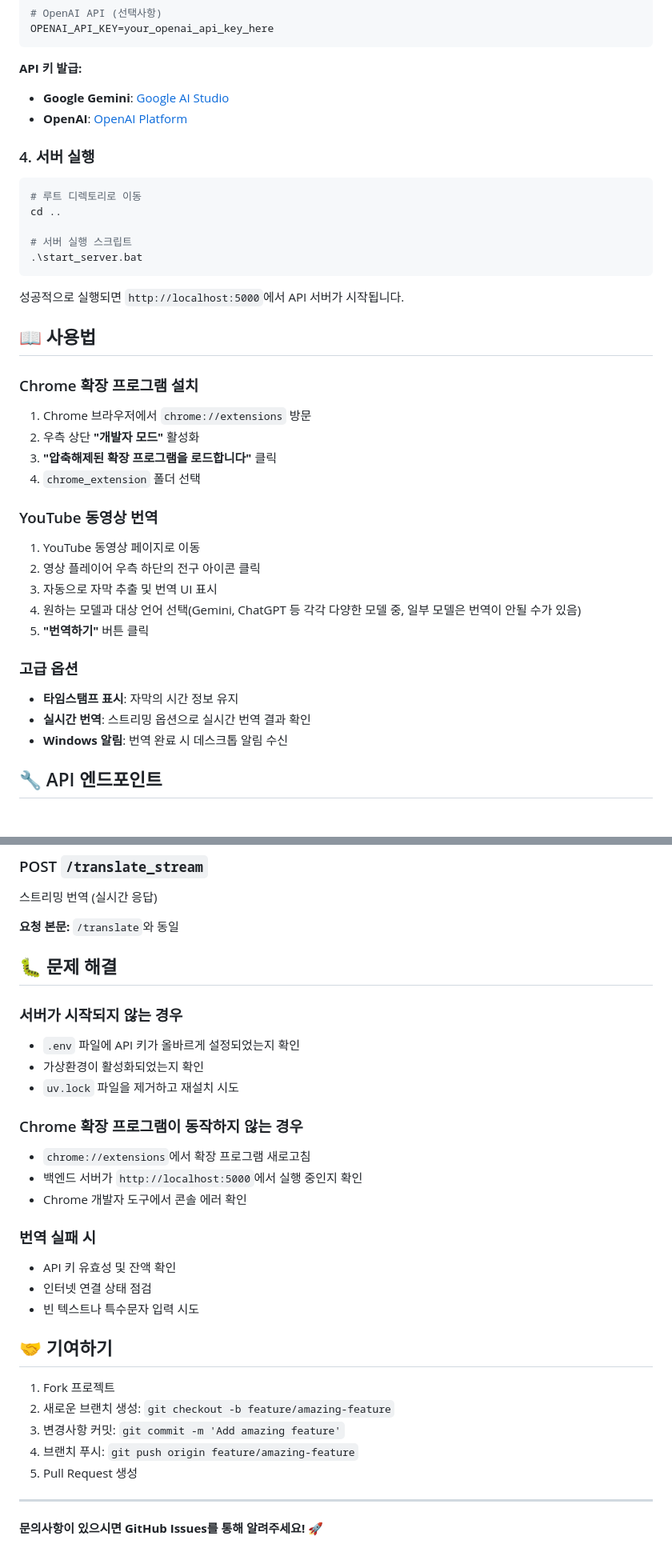
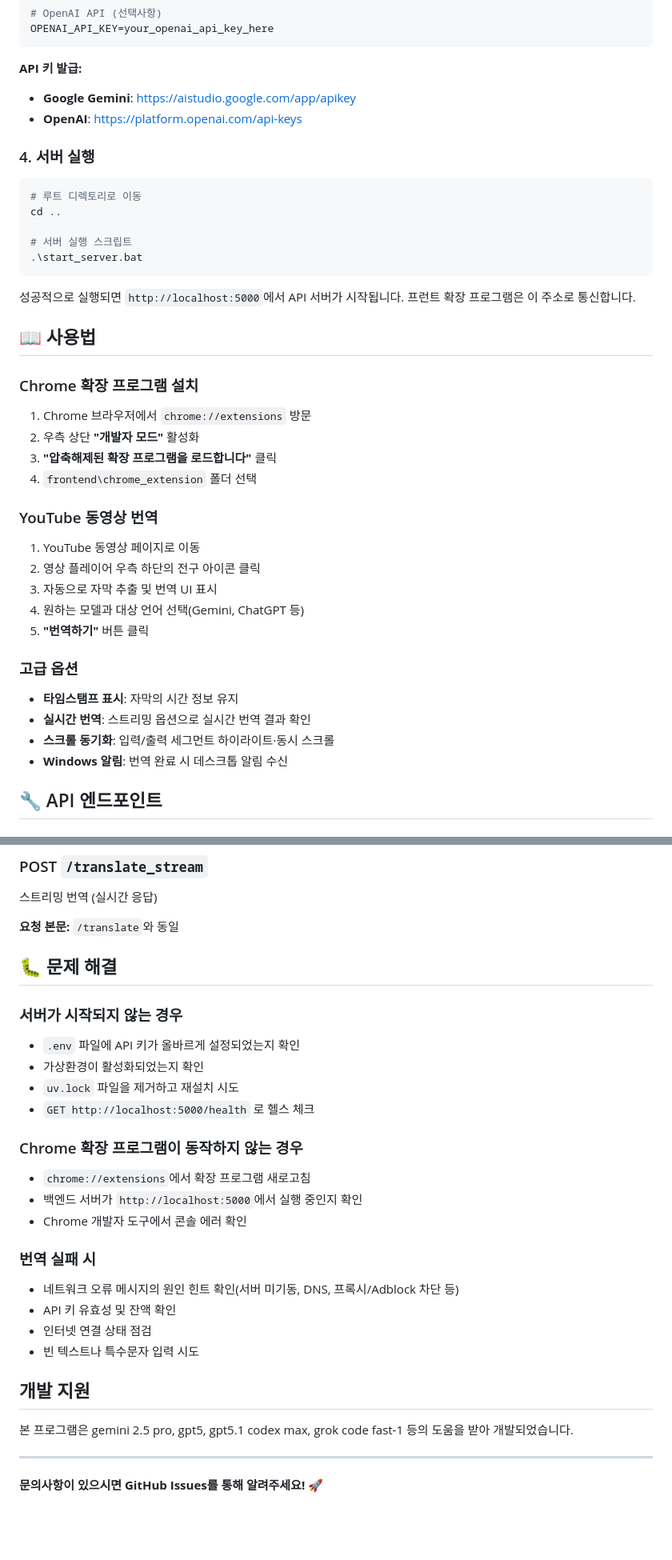
Before and after one commit to koolsg/translator_for_youtube, a Markdown page: README.md, 2 parts joined by grey strips. Shown: that part at 80% size. Drawn GitHub-style; blank space fills up the shorter version.

````diff
--- a/README.md
+++ b/README.md
@@ -120,8 +122,8 @@ OPENAI_API_KEY=your_openai_api_key_here
 ```
 
 **API 키 발급:**
-- **Google Gemini**: [Google AI Studio](https://aistudio.google.com/app/apikey)
-- **OpenAI**: [OpenAI Platform](https://platform.openai.com/api-keys)
+- **Google Gemini**: https://aistudio.google.com/app/apikey
+- **OpenAI**: https://platform.openai.com/api-keys
 
 ### 4. 서버 실행
 
@@ -133,7 +135,7 @@ cd ..
 .\start_server.bat
 ```
 
-성공적으로 실행되면 `http://localhost:5000`에서 API 서버가 시작됩니다.
+성공적으로 실행되면 `http://localhost:5000`에서 API 서버가 시작됩니다. 프런트 확장 프로그램은 이 주소로 통신합니다.
 
 ## 📖 사용법
 
@@ -142,20 +144,21 @@ cd ..
 1. Chrome 브라우저에서 `chrome://extensions` 방문
 2. 우측 상단 **"개발자 모드"** 활성화
 3. **"압축해제된 확장 프로그램을 로드합니다"** 클릭
-4. `chrome_extension` 폴더 선택
+4. `frontend\chrome_extension` 폴더 선택
 
 ### YouTube 동영상 번역
 
 1. YouTube 동영상 페이지로 이동
 2. 영상 플레이어 우측 하단의 전구 아이콘 클릭
 3. 자동으로 자막 추출 및 번역 UI 표시
-4. 원하는 모델과 대상 언어 선택(Gemini, ChatGPT 등 각각 다양한 모델 중, 일부 모델은 번역이 안될 수가 있음)
+4. 원하는 모델과 대상 언어 선택(Gemini, ChatGPT 등)
 5. **"번역하기"** 버튼 클릭
 
 ### 고급 옵션
 
 - **타임스탬프 표시**: 자막의 시간 정보 유지
 - **실시간 번역**: 스트리밍 옵션으로 실시간 번역 결과 확인
+- **스크롤 동기화**: 입력/출력 세그먼트 하이라이트·동시 스크롤
 - **Windows 알림**: 번역 완료 시 데스크톱 알림 수신
 
 ## 🔧 API 엔드포인트
@@ -210,14 +213,13 @@ YouTube 동영상 자막 추출
 
 **요청 본문:** `/translate`와 동일
 
-
-
 ## 🐛 문제 해결
 
 ### 서버가 시작되지 않는 경우
 - `.env` 파일에 API 키가 올바르게 설정되었는지 확인
 - 가상환경이 활성화되었는지 확인
 - `uv.lock` 파일을 제거하고 재설치 시도
+- `GET http://localhost:5000/health` 로 헬스 체크
 
 ### Chrome 확장 프로그램이 동작하지 않는 경우
 - `chrome://extensions`에서 확장 프로그램 새로고침
@@ -225,17 +227,13 @@ YouTube 동영상 자막 추출
 - Chrome 개발자 도구에서 콘솔 에러 확인
 
 ### 번역 실패 시
+- 네트워크 오류 메시지의 원인 힌트 확인(서버 미기동, DNS, 프록시/Adblock 차단 등)
 - API 키 유효성 및 잔액 확인
 - 인터넷 연결 상태 점검
 - 빈 텍스트나 특수문자 입력 시도
 
-## 🤝 기여하기
-
-1. Fork 프로젝트
-2. 새로운 브랜치 생성: `git checkout -b feature/amazing-feature`
-3. 변경사항 커밋: `git commit -m 'Add amazing feature'`
-4. 브랜치 푸시: `git push origin feature/amazing-feature`
-5. Pull Request 생성
+## 개발 지원
+본 프로그램은 gemini 2.5 pro, gpt5, gpt5.1 codex max, grok code fast-1 등의 도움을 받아 개발되었습니다.
 
 
 ---
````
Also changed, not shown: other parts of README.md (+22 -20 lines).
